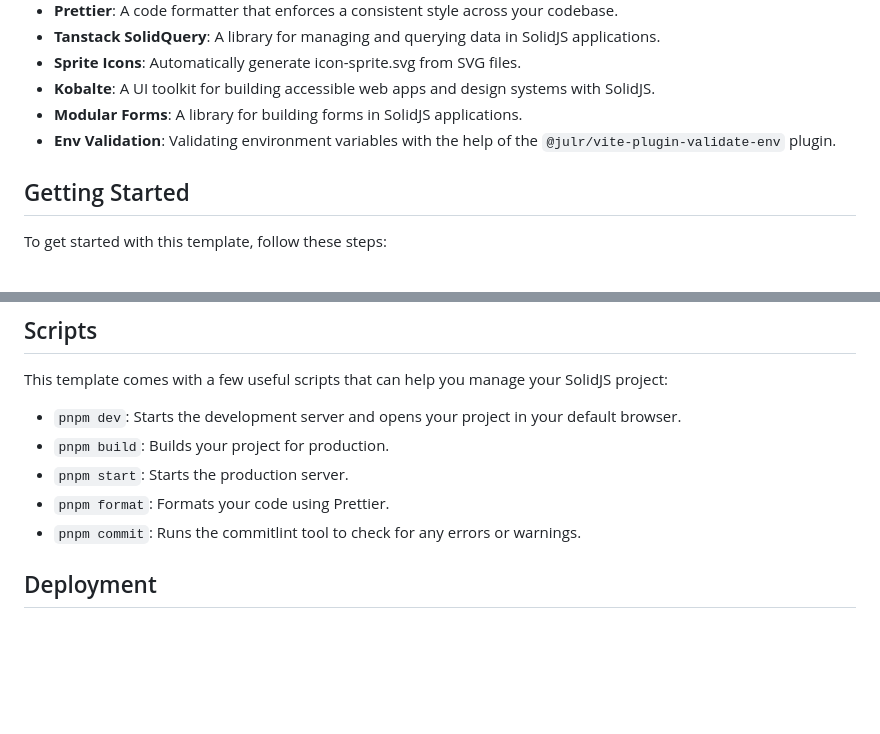
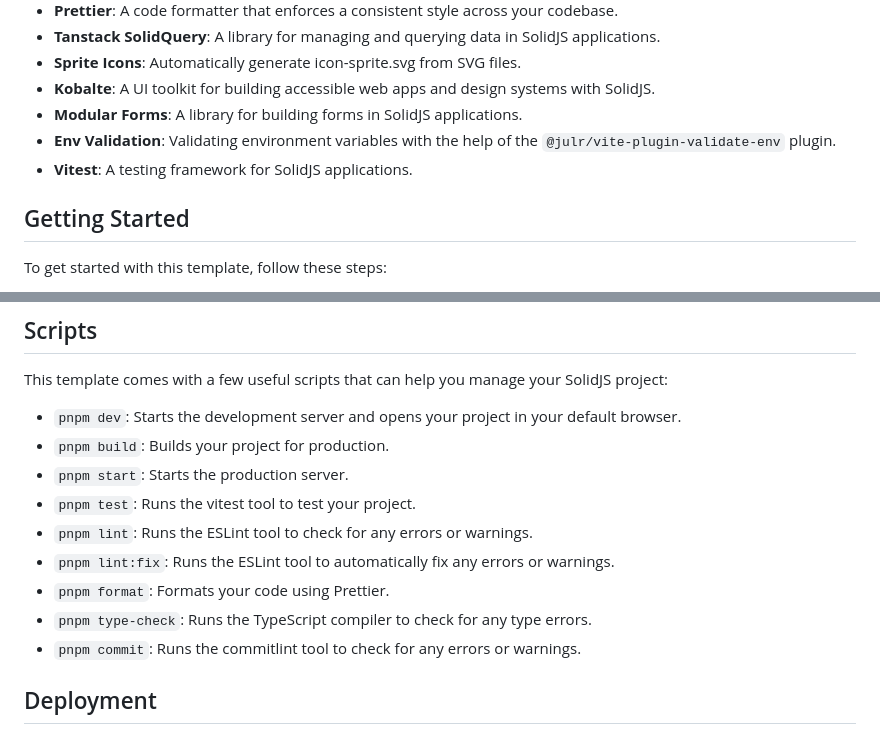
Before and after one commit to radekskrabucha/solid-start-template, a Markdown page: README.md, 2 parts joined by grey strips. GitHub-like rendering; blank space fills up the shorter version.

Commit message:
chore(readme): updated README.md

```diff
--- a/README.md
+++ b/README.md
@@ -14,6 +14,7 @@ This is a starter template for SolidStart projects. It includes a basic layout a
 - **Kobalte**: A UI toolkit for building accessible web apps and design systems with SolidJS.
 - **Modular Forms**: A library for building forms in SolidJS applications.
 - **Env Validation**: Validating environment variables with the help of the `@julr/vite-plugin-validate-env` plugin.
+- **Vitest**: A testing framework for SolidJS applications.
 
 ## Getting Started
 
@@ -52,7 +53,11 @@ This template comes with a few useful scripts that can help you manage your Soli
 - `pnpm dev`: Starts the development server and opens your project in your default browser.
 - `pnpm build`: Builds your project for production.
 - `pnpm start`: Starts the production server.
+- `pnpm test`: Runs the vitest tool to test your project.
+- `pnpm lint`: Runs the ESLint tool to check for any errors or warnings.
+- `pnpm lint:fix`: Runs the ESLint tool to automatically fix any errors or warnings.
 - `pnpm format`: Formats your code using Prettier.
+- `pnpm type-check`: Runs the TypeScript compiler to check for any type errors.
 - `pnpm commit`: Runs the commitlint tool to check for any errors or warnings.
 
 ## Deployment
```
